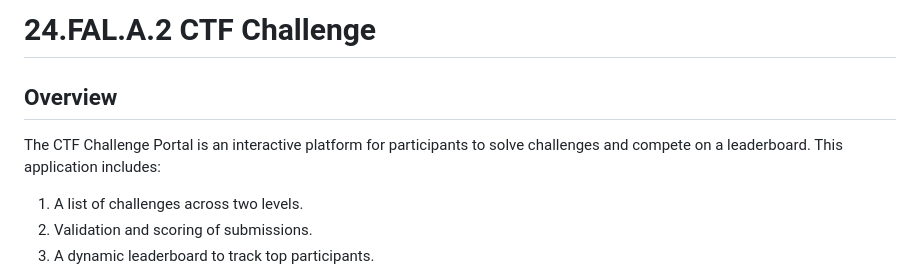
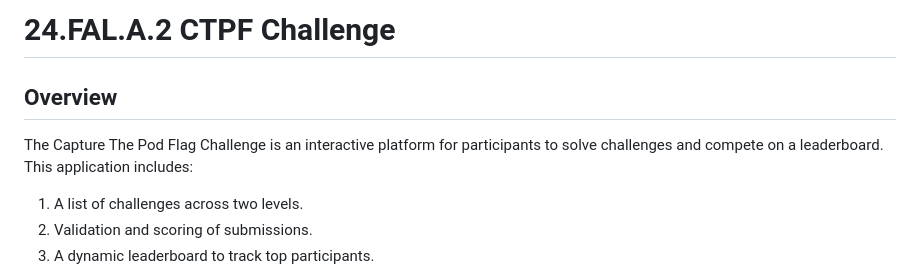
Before and after one commit to oduyemi/CaptureThePodFlag, a Markdown page: README.md, the part around the change. GitHub-like rendering.

```diff
--- a/README.md
+++ b/README.md
@@ -1,8 +1,8 @@
-# **24.FAL.A.2 CTF Challenge**
+# **24.FAL.A.2 CTPF Challenge**
 
 ## **Overview**
 
-The CTF Challenge Portal is an interactive platform for participants to solve challenges and compete on a leaderboard. This application includes:
+The Capture The Pod Flag Challenge is an interactive platform for participants to solve challenges and compete on a leaderboard. This application includes:
 1. A list of challenges across two levels.
 2. Validation and scoring of submissions.
 3. A dynamic leaderboard to track top participants.
```
